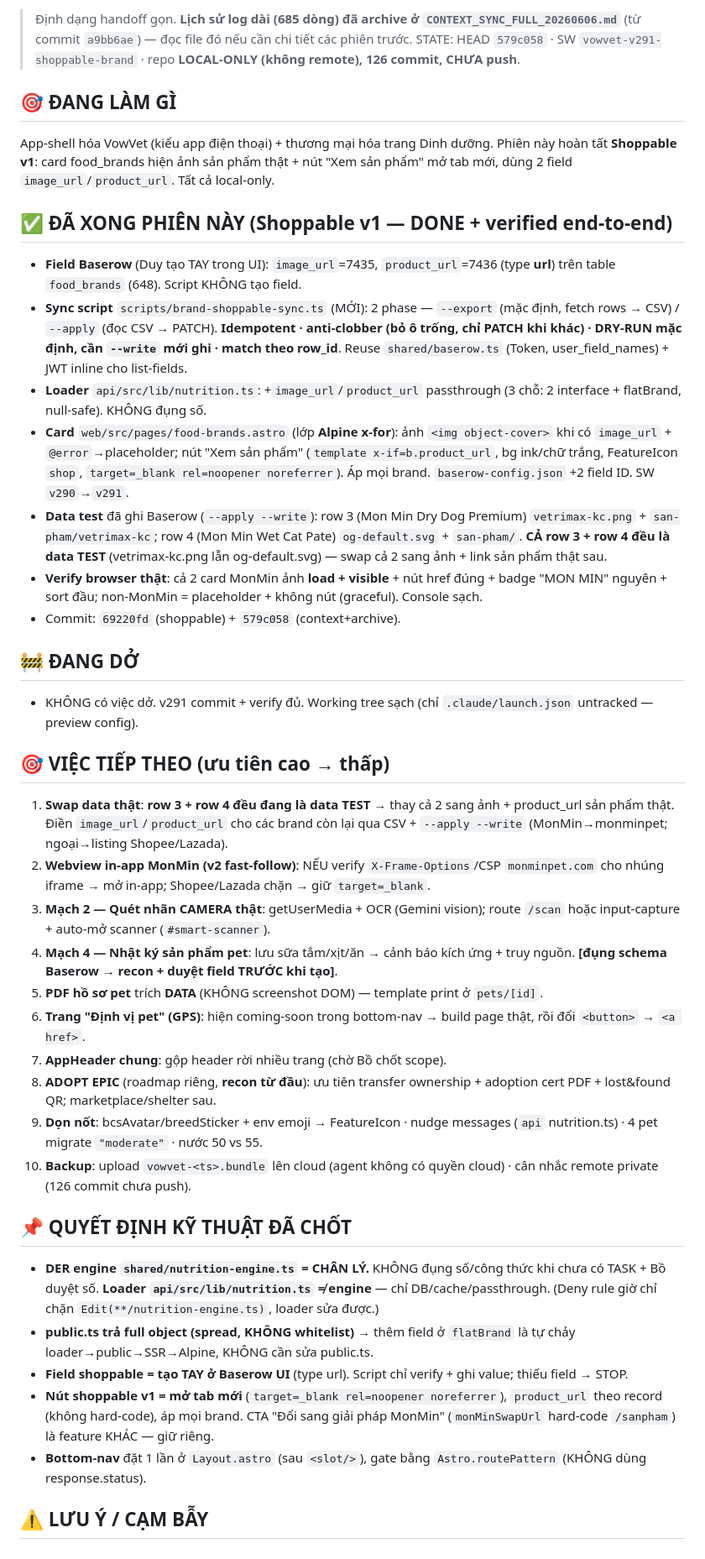
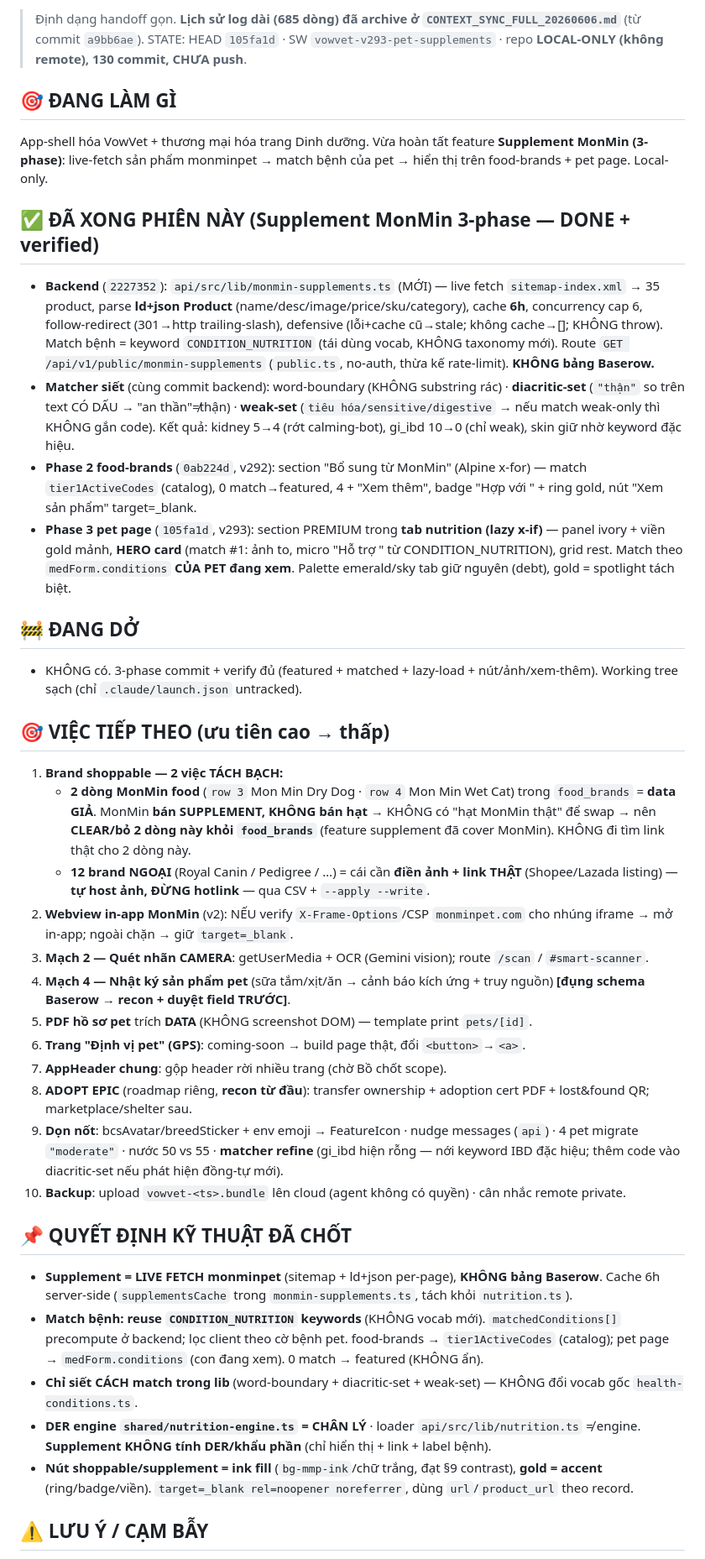
Before and after one commit to duytruongphat99999-sudo/vowvet, a Markdown page: CONTEXT_SYNC.md, the part around one of its changes. Shown at 84% size. Drawn GitHub-style.

Commit message:
chore(context): sync CONTEXT_SYNC sau supplement MonMin 3-phase

```diff
--- a/CONTEXT_SYNC.md
+++ b/CONTEXT_SYNC.md
@@ -2,39 +2,38 @@
 
-> Định dạng handoff gọn. **Lịch sử log dài (685 dòng) đã archive ở `CONTEXT_SYNC_FULL_20260606.md`** (từ commit `a9bb6ae`) — đọc file đó nếu cần chi tiết các phiên trước.
-> STATE: HEAD `579c058` · SW `vowvet-v291-shoppable-brand` · repo **LOCAL-ONLY (không remote), 126 commit, CHƯA push**.
+> Định dạng handoff gọn. **Lịch sử log dài (685 dòng) đã archive ở `CONTEXT_SYNC_FULL_20260606.md`** (từ commit `a9bb6ae`).
+> STATE: HEAD `105fa1d` · SW `vowvet-v293-pet-supplements` · repo **LOCAL-ONLY (không remote), 130 commit, CHƯA push**.
 
 ## 🎯 ĐANG LÀM GÌ
-App-shell hóa VowVet (kiểu app điện thoại) + thương mại hóa trang Dinh dưỡng. Phiên này hoàn tất **Shoppable v1**: card food_brands hiện ảnh sản phẩm thật + nút "Xem sản phẩm" mở tab mới, dùng 2 field `image_url`/`product_url`. Tất cả local-only.
+App-shell hóa VowVet + thương mại hóa trang Dinh dưỡng. Vừa hoàn tất feature **Supplement MonMin (3-phase)**: live-fetch sản phẩm monminpet → match bệnh của pet → hiển thị trên food-brands + pet page. Local-only.
 
-## ✅ ĐÃ XONG PHIÊN NÀY (Shoppable v1 — DONE + verified end-to-end)
-- **Field Baserow** (Duy tạo TAY trong UI): `image_url`=7435, `product_url`=7436 (type **url**) trên table `food_brands` (648). Script KHÔNG tạo field.
-- **Sync script** `scripts/brand-shoppable-sync.ts` (MỚI): 2 phase — `--export` (mặc định, fetch rows → CSV) / `--apply` (đọc CSV → PATCH). **Idempotent · anti-clobber (bỏ ô trống, chỉ PATCH khi khác) · DRY-RUN mặc định, cần `--write` mới ghi · match theo row_id**. Reuse `shared/baserow.ts` (Token, user_field_names) + JWT inline cho list-fields.
-- **Loader** `api/src/lib/nutrition.ts`: +`image_url`/`product_url` passthrough (3 chỗ: 2 interface + flatBrand, null-safe). KHÔNG đụng số.
-- **Card** `web/src/pages/food-brands.astro` (lớp **Alpine x-for**): ảnh `<img object-cover>` khi có `image_url` + `@error`→placeholder; nút "Xem sản phẩm" (`template x-if=b.product_url`, bg ink/chữ trắng, FeatureIcon `shop`, `target=_blank rel=noopener noreferrer`). Áp mọi brand. `baserow-config.json` +2 field ID. SW `v290`→`v291`.
-- **Data test** đã ghi Baserow (`--apply --write`): row 3 (Mon Min Dry Dog Premium) `vetrimax-kc.png` + `san-pham/vetrimax-kc`; row 4 (Mon Min Wet Cat Pate) `og-default.svg` + `san-pham/`. **CẢ row 3 + row 4 đều là data TEST** (vetrimax-kc.png lẫn og-default.svg) — swap cả 2 sang ảnh + link sản phẩm thật sau.
-- **Verify browser thật**: cả 2 card MonMin ảnh **load + visible** + nút href đúng + badge "MON MIN" nguyên + sort đầu; non-MonMin = placeholder + không nút (graceful). Console sạch.
-- Commit: `69220fd` (shoppable) + `579c058` (context+archive).
+## ✅ ĐÃ XONG PHIÊN NÀY (Supplement MonMin 3-phase — DONE + verified)
+- **Backend** (`2227352`): `api/src/lib/monmin-supplements.ts` (MỚI) — live fetch `sitemap-index.xml` → 35 product, parse **ld+json Product** (name/desc/image/price/sku/category), cache **6h**, concurrency cap 6, follow-redirect (301→http trailing-slash), defensive (lỗi+cache cũ→stale; không cache→[]; KHÔNG throw). Match bệnh = keyword `CONDITION_NUTRITION` (tái dùng vocab, KHÔNG taxonomy mới). Route `GET /api/v1/public/monmin-supplements` (`public.ts`, no-auth, thừa kế rate-limit). **KHÔNG bảng Baserow.**
+- **Matcher siết** (cùng commit backend): word-boundary (KHÔNG substring rác) · **diacritic-set** (`"thận"` so trên text CÓ DẤU → "an thần"≠thận) · **weak-set** (`tiêu hóa/sensitive/digestive` → nếu match weak-only thì KHÔNG gắn code). Kết quả: kidney 5→4 (rớt calming-bot), gi_ibd 10→0 (chỉ weak), skin giữ nhờ keyword đặc hiệu.
+- **Phase 2 food-brands** (`0ab224d`, v292): section "Bổ sung từ MonMin" (Alpine x-for) — match `tier1ActiveCodes` (catalog), 0 match→featured, 4 + "Xem thêm", badge "Hợp với <label>" + ring gold, nút "Xem sản phẩm" target=_blank.
+- **Phase 3 pet page** (`105fa1d`, v293): section PREMIUM trong **tab nutrition (lazy x-if)** — panel ivory + viền gold mảnh, **HERO card** (match #1: ảnh to, micro "Hỗ trợ <focus>" từ CONDITION_NUTRITION), grid rest. Match theo `medForm.conditions` **CỦA PET đang xem**. Palette emerald/sky tab giữ nguyên (debt), gold = spotlight tách biệt.
 
 ## 🚧 ĐANG DỞ
-- KHÔNG có việc dở. v291 commit + verify đủ. Working tree sạch (chỉ `.claude/launch.json` untracked — preview config).
+- KHÔNG có. 3-phase commit + verify đủ (featured + matched + lazy-load + nút/ảnh/xem-thêm). Working tree sạch (chỉ `.claude/launch.json` untracked).
 
 ## 🎯 VIỆC TIẾP THEO (ưu tiên cao → thấp)
-1. **Swap data thật**: **row 3 + row 4 đều đang là data TEST** → thay cả 2 sang ảnh + product_url sản phẩm thật. Điền `image_url`/`product_url` cho các brand còn lại qua CSV + `--apply --write` (MonMin→monminpet; ngoại→listing Shopee/Lazada).
-2. **Webview in-app MonMin (v2 fast-follow)**: NẾU verify `X-Frame-Options`/CSP `monminpet.com` cho nhúng iframe → mở in-app; Shopee/Lazada chặn → giữ `target=_blank`.
-3. **Mạch 2 — Quét nhãn CAMERA thật**: getUserMedia + OCR (Gemini vision); route `/scan` hoặc input-capture + auto-mở scanner (`#smart-scanner`).
-4. **Mạch 4 — Nhật ký sản phẩm pet**: lưu sữa tắm/xịt/ăn → cảnh báo kích ứng + truy nguồn. **[đụng schema Baserow → recon + duyệt field TRƯỚC khi tạo]**.
-5. **PDF hồ sơ pet** trích **DATA** (KHÔNG screenshot DOM) — template print ở `pets/[id]`.
-6. **Trang "Định vị pet" (GPS)**: hiện coming-soon trong bottom-nav → build page thật, rồi đổi `<button>` → `<a href>`.
+1. **Brand shoppable — 2 việc TÁCH BẠCH:**
+   - **2 dòng MonMin food** (`row 3` Mon Min Dry Dog · `row 4` Mon Min Wet Cat) trong `food_brands` = **data GIẢ**. MonMin **bán SUPPLEMENT, KHÔNG bán hạt** → KHÔNG có "hạt MonMin thật" để swap → nên **CLEAR/bỏ 2 dòng này khỏi `food_brands`** (feature supplement đã cover MonMin). KHÔNG đi tìm link thật cho 2 dòng này.
+   - **12 brand NGOẠI** (Royal Canin / Pedigree / …) = cái cần **điền ảnh + link THẬT** (Shopee/Lazada listing) — **tự host ảnh, ĐỪNG hotlink** — qua CSV + `--apply --write`.
+2. **Webview in-app MonMin** (v2): NẾU verify `X-Frame-Options`/CSP `monminpet.com` cho nhúng iframe → mở in-app; ngoài chặn → giữ `target=_blank`.
+3. **Mạch 2 — Quét nhãn CAMERA**: getUserMedia + OCR (Gemini vision); route `/scan` / `#smart-scanner`.
+4. **Mạch 4 — Nhật ký sản phẩm pet** (sữa tắm/xịt/ăn → cảnh báo kích ứng + truy nguồn) **[đụng schema Baserow → recon + duyệt field TRƯỚC]**.
+5. **PDF hồ sơ pet** trích **DATA** (KHÔNG screenshot DOM) — template print `pets/[id]`.
+6. **Trang "Định vị pet" (GPS)**: coming-soon → build page thật, đổi `<button>`→`<a>`.
 7. **AppHeader chung**: gộp header rời nhiều trang (chờ Bồ chốt scope).
-8. **ADOPT EPIC** (roadmap riêng, **recon từ đầu**): ưu tiên transfer ownership + adoption cert PDF + lost&found QR; marketplace/shelter sau.
-9. **Dọn nốt**: bcsAvatar/breedSticker + env emoji → FeatureIcon · nudge messages (`api` nutrition.ts) · 4 pet migrate `"moderate"` · nước 50 vs 55.
-10. **Backup**: upload `vowvet-<ts>.bundle` lên cloud (agent không có quyền cloud) · cân nhắc remote private (126 commit chưa push).
+8. **ADOPT EPIC** (roadmap riêng, **recon từ đầu**): transfer ownership + adoption cert PDF + lost&found QR; marketplace/shelter sau.
+9. **Dọn nốt**: bcsAvatar/breedSticker + env emoji → FeatureIcon · nudge messages (`api`) · 4 pet migrate `"moderate"` · nước 50 vs 55 · **matcher refine** (gi_ibd hiện rỗng — nới keyword IBD đặc hiệu; thêm code vào diacritic-set nếu phát hiện đồng-tự mới).
+10. **Backup**: upload `vowvet-<ts>.bundle` lên cloud (agent không có quyền) · cân nhắc remote private.
 
 ## 📌 QUYẾT ĐỊNH KỸ THUẬT ĐÃ CHỐT
-- **DER engine `shared/nutrition-engine.ts` = CHÂN LÝ.** KHÔNG đụng số/công thức khi chưa có TASK + Bồ duyệt số. **Loader `api/src/lib/nutrition.ts` ≠ engine** — chỉ DB/cache/passthrough. (Deny rule giờ chỉ chặn `Edit(**/nutrition-engine.ts)`, loader sửa được.)
-- **public.ts trả full object (spread, KHÔNG whitelist)** → thêm field ở `flatBrand` là tự chảy loader→public→SSR→Alpine, KHÔNG cần sửa public.ts.
-- **Field shoppable = tạo TAY ở Baserow UI** (type url). Script chỉ verify + ghi value; thiếu field → STOP.
-- **Nút shoppable v1 = mở tab mới** (`target=_blank rel=noopener noreferrer`), `product_url` theo record (không hard-code), áp mọi brand. CTA "Đổi sang giải pháp MonMin" (`monMinSwapUrl` hard-code `/sanpham`) là feature KHÁC — giữ riêng.
-- **Bottom-nav** đặt 1 lần ở `Layout.astro` (sau `<slot/>`), gate bằng `Astro.routePattern` (KHÔNG dùng response.status).
+- **Supplement = LIVE FETCH monminpet** (sitemap + ld+json per-page), **KHÔNG bảng Baserow**. Cache 6h server-side (`supplementsCache` trong `monmin-supplements.ts`, tách khỏi `nutrition.ts`).
+- **Match bệnh: reuse `CONDITION_NUTRITION` keywords** (KHÔNG vocab mới). `matchedConditions[]` precompute ở backend; lọc client theo cờ bệnh pet. food-brands → `tier1ActiveCodes` (catalog); pet page → `medForm.conditions` (con đang xem). 0 match → featured (KHÔNG ẩn).
+- **Chỉ siết CÁCH match trong lib** (word-boundary + diacritic-set + weak-set) — KHÔNG đổi vocab gốc `health-conditions.ts`.
+- **DER engine `shared/nutrition-engine.ts` = CHÂN LÝ** · loader `api/src/lib/nutrition.ts` ≠ engine. **Supplement KHÔNG tính DER/khẩu phần** (chỉ hiển thị + link + label bệnh).
+- **Nút shoppable/supplement = ink fill** (`bg-mmp-ink`/chữ trắng, đạt §9 contrast), **gold = accent** (ring/badge/viền). `target=_blank rel=noopener noreferrer`, dùng `url`/`product_url` theo record.
 
 ## ⚠️ LƯU Ý / CẠM BẪY
```
Also changed, not shown: other parts of CONTEXT_SYNC.md (+18 -16 lines).
